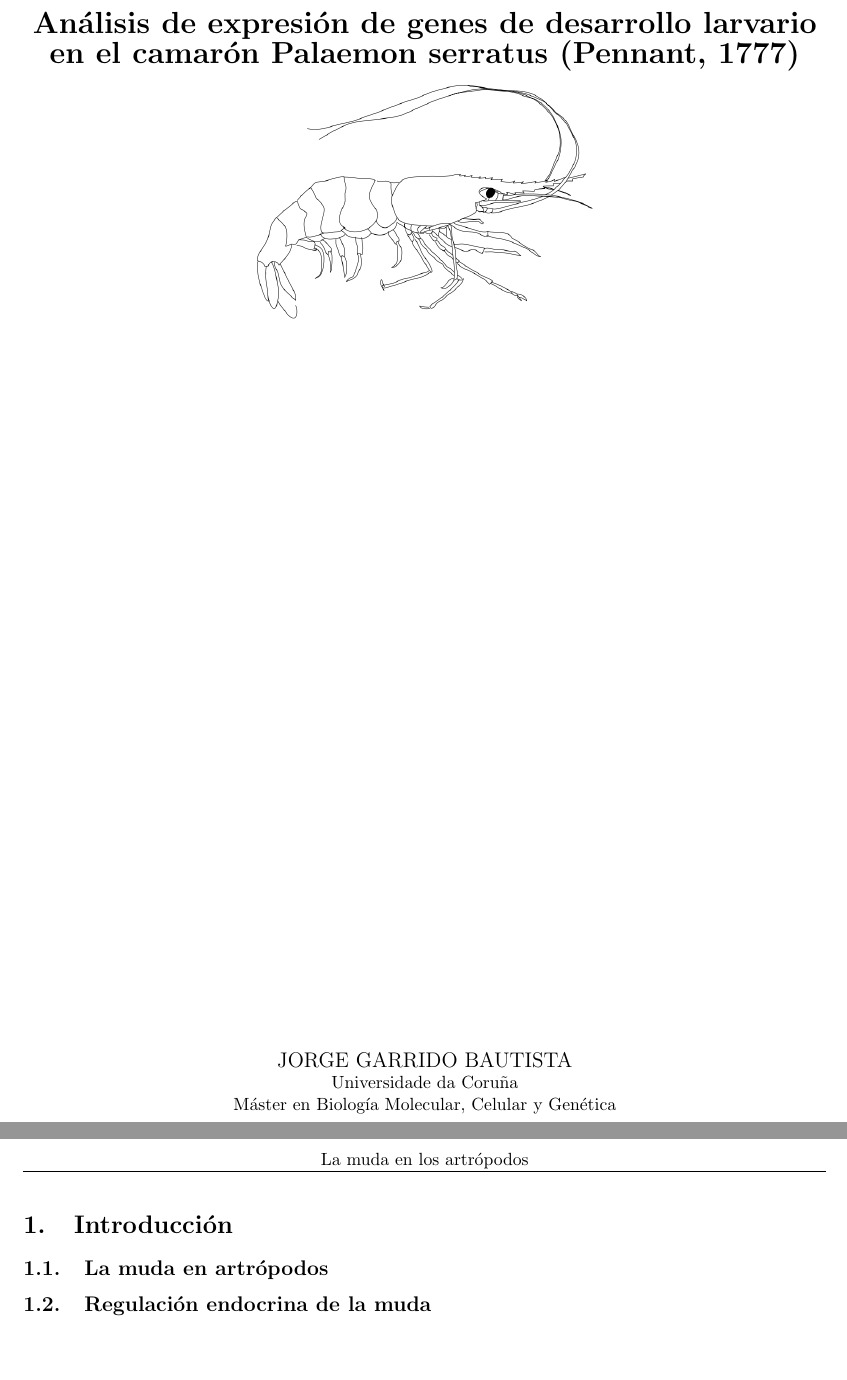
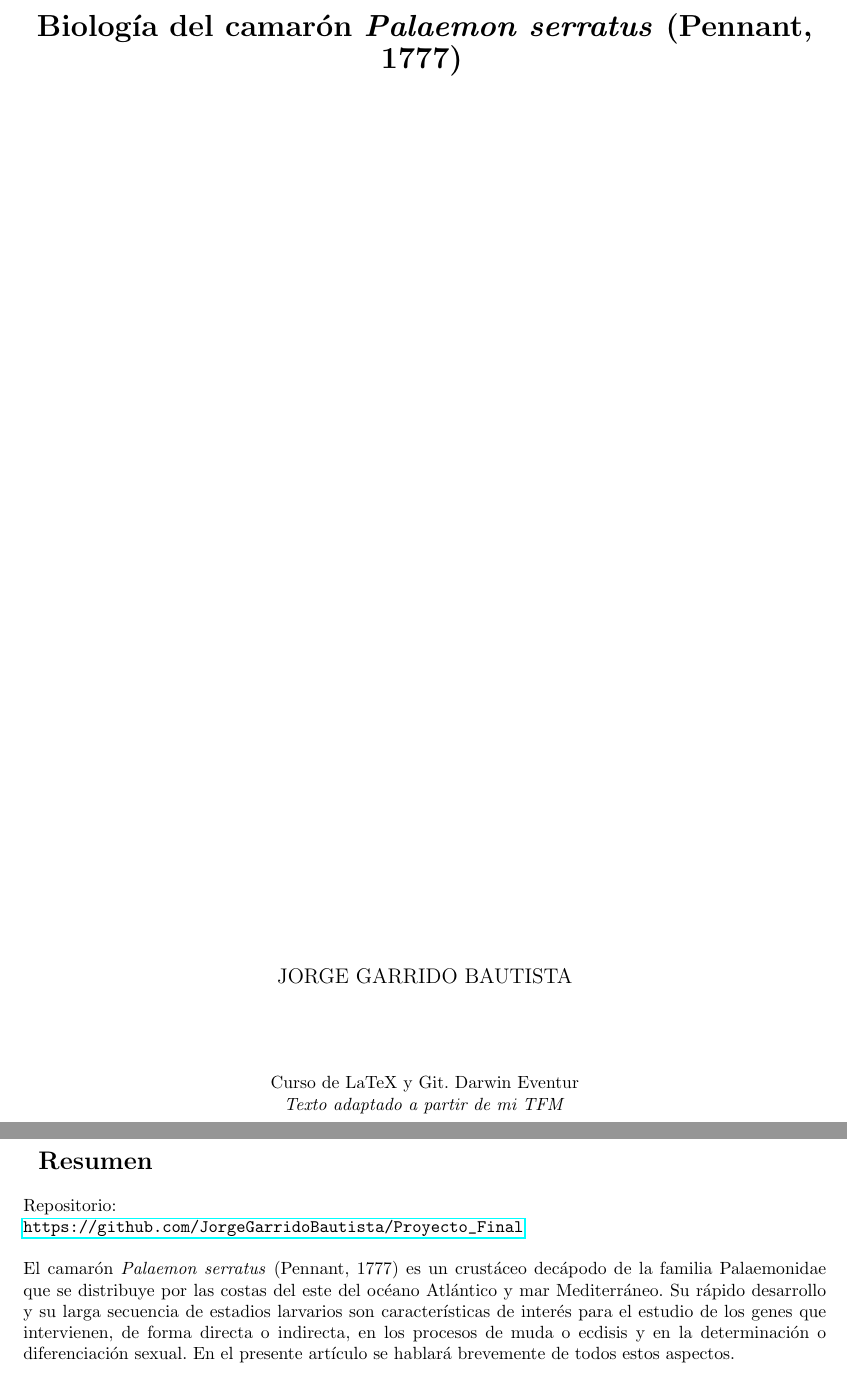
Before and after one commit to JorgeGarridoBautista/Proyecto_Final, a LaTeX document (Documento de prueba.tex): two parts of pages 1 and 2 of 2 before the commit and two parts of pages 1 and 2 of 3 after it, joined at a grey line, cut at the place of the change. Compiled offline with pdfLaTeX.

Commit message:
Segundo commit para actualizar la página de inicio del artículo y el resumen

```diff
--- a/Documento de prueba.tex
+++ b/Documento de prueba.tex
@@ -1,20 +1,21 @@
-%Preámbulo
+%PREÁMBULO
 \documentclass[a4paper]{article}
 \usepackage[spanish]{babel}
 \usepackage[utf8]{inputenc}
 \usepackage[pdftex]{graphicx}
+\usepackage{hyperref} %Permite poner links
 \parindent=0.3cm %Modificar el tamaño de la sangría
 \usepackage{float} %Movimiento de tablas y gráficos
 \usepackage[lmargin=2.5cm,rmargin=2.5cm,top=2.5cm,bottom=2.5cm]{geometry} %Márgenes
 
-%Encabezado
+%1.Encabezado
 \usepackage{fancyhdr}
 \pagestyle{fancy}
 \fancyhead{} %Elimina el texto predeterminado del encabezado fancy
-\fancyhead[C]{La muda en los artrópodos} %Texto del encabezado
+\fancyhead[C]{El camarón \textit{Palaemon serratus}} %Texto del encabezado
 \renewcommand{\headrulewidth}{0.25pt} %Grosor de la línea
 
-%Pie de página
+%2.Pie de página
 \fancyfoot{} %Elimina el texto predeterminado del pie de página
 \fancyfoot[R]{\thepage} %Comando para la numeración de página
 \fancyfoot[L]{Jorge Garrido Bautista}
@@ -22,21 +23,27 @@
 %COMIENZO DEL DOCUMENTO
 \begin{document}
 
-%Página inicial - título del artículo
+%Página inicial para el título del artículo y el autor
 \begin{titlepage}
 \begin{center}
 \vspace*{5\baselineskip} %Espacio vertical
-{\LARGE \textbf{Análisis de expresión de genes de desarrollo larvario en el camarón Palaemon serratus (Pennant, 1777)}}
+{\LARGE \textbf{Biología del camarón \textit{Palaemon serratus} (Pennant, 1777)}}
 \vspace*{5\baselineskip}
-\includegraphics[scale=0.4]{Figura portada (Wikipedia).png}
 \vfill %Este comando rellena con huecos vacíos el espacio entre la imagen y el último texto
 {\large JORGE GARRIDO BAUTISTA}\\
-Universidade da Coruña\\
-Máster en Biología Molecular, Celular y Genética
+\vspace*{4\baselineskip}
+Curso de LaTeX y Git. Darwin Eventur\\
+\textit{Texto adaptado a partir de mi TFM}
 \end{center}
 \end{titlepage}
 
-\section{Introducción}
-\subsection{La muda en artrópodos}
-\subsection{Regulación endocrina de la muda}
+%Segunda página inicial para el abstracts
+\begin{titlepage}
+{\Large \textbf{Resumen}}\\
+\\
+Repositorio:\\
+\url{https://github.com/JorgeGarridoBautista/Proyecto_Final}\\
+\\
+El camarón \textit{Palaemon serratus} (Pennant, 1777) es un crustáceo decápodo de la familia Palaemonidae que se distribuye por las costas del este del océano Atlántico y mar Mediterráneo. Su rápido desarrollo y su larga secuencia de estadios larvarios son características de interés para el estudio de los genes que intervienen, de forma directa o indirecta, en los procesos de muda o ecdisis y en la determinación o diferenciación sexual. En el presente artículo se hablará brevemente de todos estos aspectos.
+\end{titlepage}
 
```
Also changed, not shown: Documento de prueba.bbl (added), Documento de prueba.pdf, Documento de prueba.tex (6 more changed lines), 6 other files.
